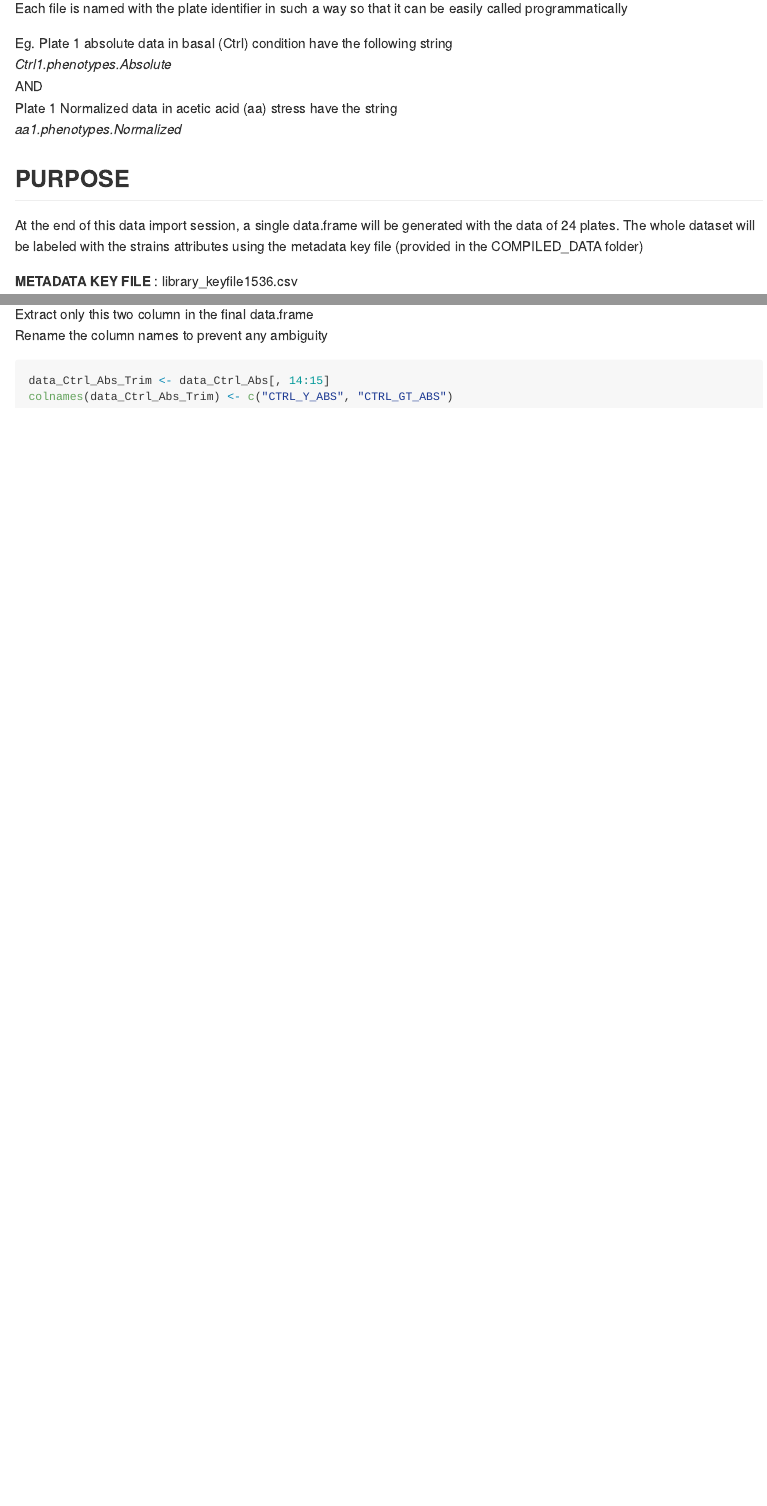
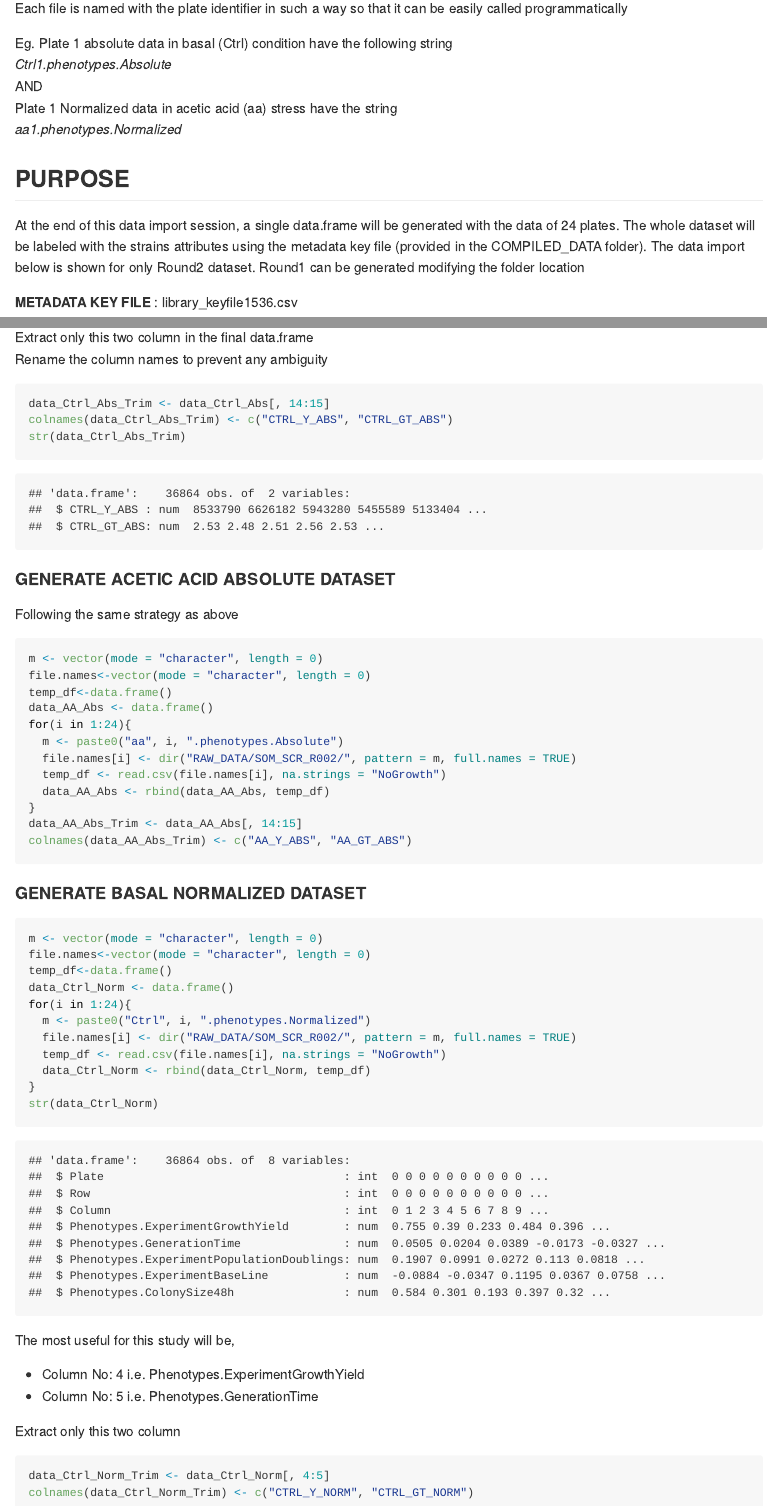
Before and after one commit to mukherjeevaskar267/CRISPRi_Screening_AceticAcid, an R Markdown document (CRISPRi_Screening_AceticAcid.Rmd): the page in a window 1100 px wide, from 720 px down, and a second part further down, joined at a grey line. The pictures show the output file CRISPRi_Screening_AceticAcid.md that the author committed with the source, drawn offline in the style of GitHub; long lines of code are wrapped.

Commit message:
Script update 2

````diff
--- a/CRISPRi_Screening_AceticAcid.Rmd
+++ b/CRISPRi_Screening_AceticAcid.Rmd
@@ -39,7 +39,7 @@ Plate 1 Normalized data in acetic acid (aa) stress have the string
 *aa1.phenotypes.Normalized*
 
 ## PURPOSE
-At the end of this data import session, a single data.frame will be generated with the data of 24 plates. The whole dataset will be labeled with the strains attributes using the metadata key file (provided in the COMPILED_DATA folder)
+At the end of this data import session, a single data.frame will be generated with the data of 24 plates. The whole dataset will be labeled with the strains attributes using the metadata key file (provided in the COMPILED_DATA folder). The data import below is shown for only Round2 dataset. Round1 can be generated modifying the folder location
 
 **METADATA KEY FILE** : library_keyfile1536.csv
 
@@ -77,4 +77,54 @@ Rename the column names to prevent any ambiguity
 ```{r}
 data_Ctrl_Abs_Trim <- data_Ctrl_Abs[, 14:15]
 colnames(data_Ctrl_Abs_Trim) <- c("CTRL_Y_ABS", "CTRL_GT_ABS")
+str(data_Ctrl_Abs_Trim)
 ```
+
+#### GENERATE ACETIC ACID **ABSOLUTE** DATASET
+
+Following the same strategy as above
+
+```{r}
+m <- vector(mode = "character", length = 0)
+file.names<-vector(mode = "character", length = 0)
+temp_df<-data.frame()
+data_AA_Abs <- data.frame()
+for(i in 1:24){
+  m <- paste0("aa", i, ".phenotypes.Absolute")
+  file.names[i] <- dir("RAW_DATA/SOM_SCR_R002/", pattern = m, full.names = TRUE)
+  temp_df <- read.csv(file.names[i], na.strings = "NoGrowth")
+  data_AA_Abs <- rbind(data_AA_Abs, temp_df)
+}
+data_AA_Abs_Trim <- data_AA_Abs[, 14:15]
+colnames(data_AA_Abs_Trim) <- c("AA_Y_ABS", "AA_GT_ABS")
+```
+
+#### GENERATE BASAL **NORMALIZED** DATASET
+
+```{r}
+m <- vector(mode = "character", length = 0)
+file.names<-vector(mode = "character", length = 0)
+temp_df<-data.frame()
+data_Ctrl_Norm <- data.frame()
+for(i in 1:24){
+  m <- paste0("Ctrl", i, ".phenotypes.Normalized")
+  file.names[i] <- dir("RAW_DATA/SOM_SCR_R002/", pattern = m, full.names = TRUE)
+  temp_df <- read.csv(file.names[i], na.strings = "NoGrowth")
+  data_Ctrl_Norm <- rbind(data_Ctrl_Norm, temp_df)
+}
+str(data_Ctrl_Norm)
+```
+
+The most useful for this study will be,
+
+* Column No: 4 i.e. Phenotypes.ExperimentGrowthYield
+* Column No: 5 i.e. Phenotypes.GenerationTime
+
+Extract only this two column
+
+```{r}
+data_Ctrl_Norm_Trim <- data_Ctrl_Norm[, 4:5]
+colnames(data_Ctrl_Norm_Trim) <- c("CTRL_Y_NORM", "CTRL_GT_NORM")
+```
+
+#### GENERATE ACETIC ACID **NORMALIZED** DATASET
````
Also changed, not shown: CRISPRi_Screening_AceticAcid.md.
